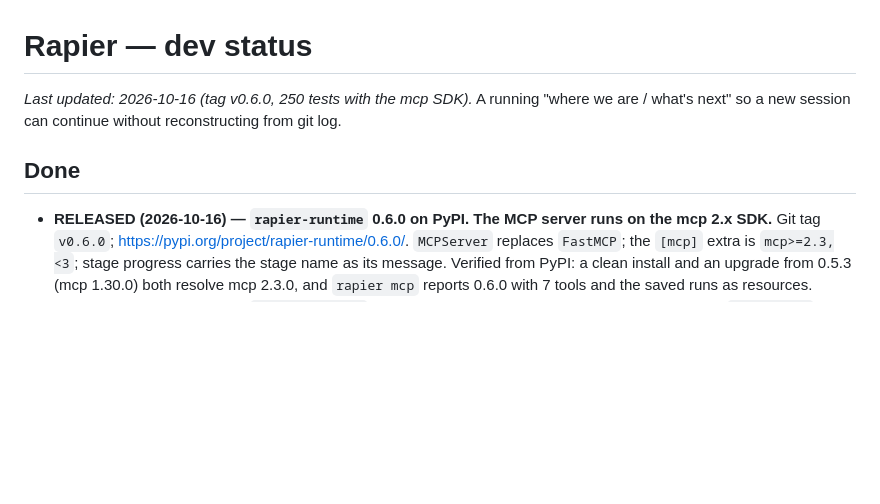
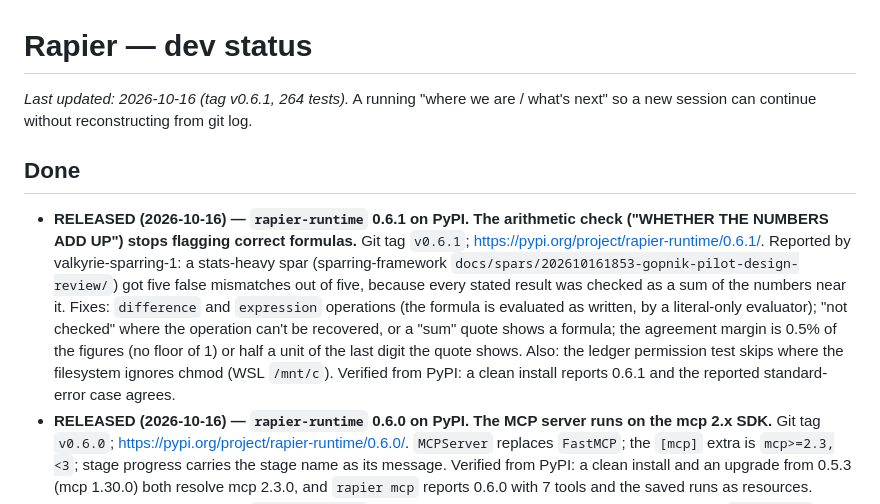
Before and after one commit to muddyone/rapier-runtime, a Markdown page: docs/STATUS.md, the part around the change. Rendered like a GitHub page; blank space fills up the shorter version.

Commit message:
docs(status): 0.6.1 released — arithmetic check stops flagging correct formulas
Co-Authored-By: Claude Opus 5.5 <noreply@anthropic.com>

```diff
--- a/docs/STATUS.md
+++ b/docs/STATUS.md
@@ -1,9 +1,23 @@
 # Rapier — dev status
 
-_Last updated: 2026-10-16 (tag v0.6.0, 250 tests with the mcp SDK)._ A running "where we are /
+_Last updated: 2026-10-16 (tag v0.6.1, 264 tests)._ A running "where we are /
 what's next" so a new session can continue without reconstructing from git log.
 
 ## Done
+- **RELEASED (2026-10-16) — `rapier-runtime` 0.6.1 on PyPI. The arithmetic
+  check ("WHETHER THE NUMBERS ADD UP") stops flagging correct formulas.** Git
+  tag `v0.6.1`; https://pypi.org/project/rapier-runtime/0.6.1/. Reported by
+  valkyrie-sparring-1: a stats-heavy spar
+  (sparring-framework `docs/spars/202610161853-gopnik-pilot-design-review/`)
+  got five false mismatches out of five, because every stated result was
+  checked as a sum of the numbers near it. Fixes: `difference` and
+  `expression` operations (the formula is evaluated as written, by a
+  literal-only evaluator); "not checked" where the operation can't be
+  recovered, or a "sum" quote shows a formula; the agreement margin is 0.5% of
+  the figures (no floor of 1) or half a unit of the last digit the quote
+  shows. Also: the ledger permission test skips where the filesystem ignores
+  chmod (WSL `/mnt/c`). Verified from PyPI: a clean install reports 0.6.1 and
+  the reported standard-error case agrees.
 - **RELEASED (2026-10-16) — `rapier-runtime` 0.6.0 on PyPI. The MCP server runs
   on the mcp 2.x SDK.** Git tag `v0.6.0`;
   https://pypi.org/project/rapier-runtime/0.6.0/. `MCPServer` replaces
```
